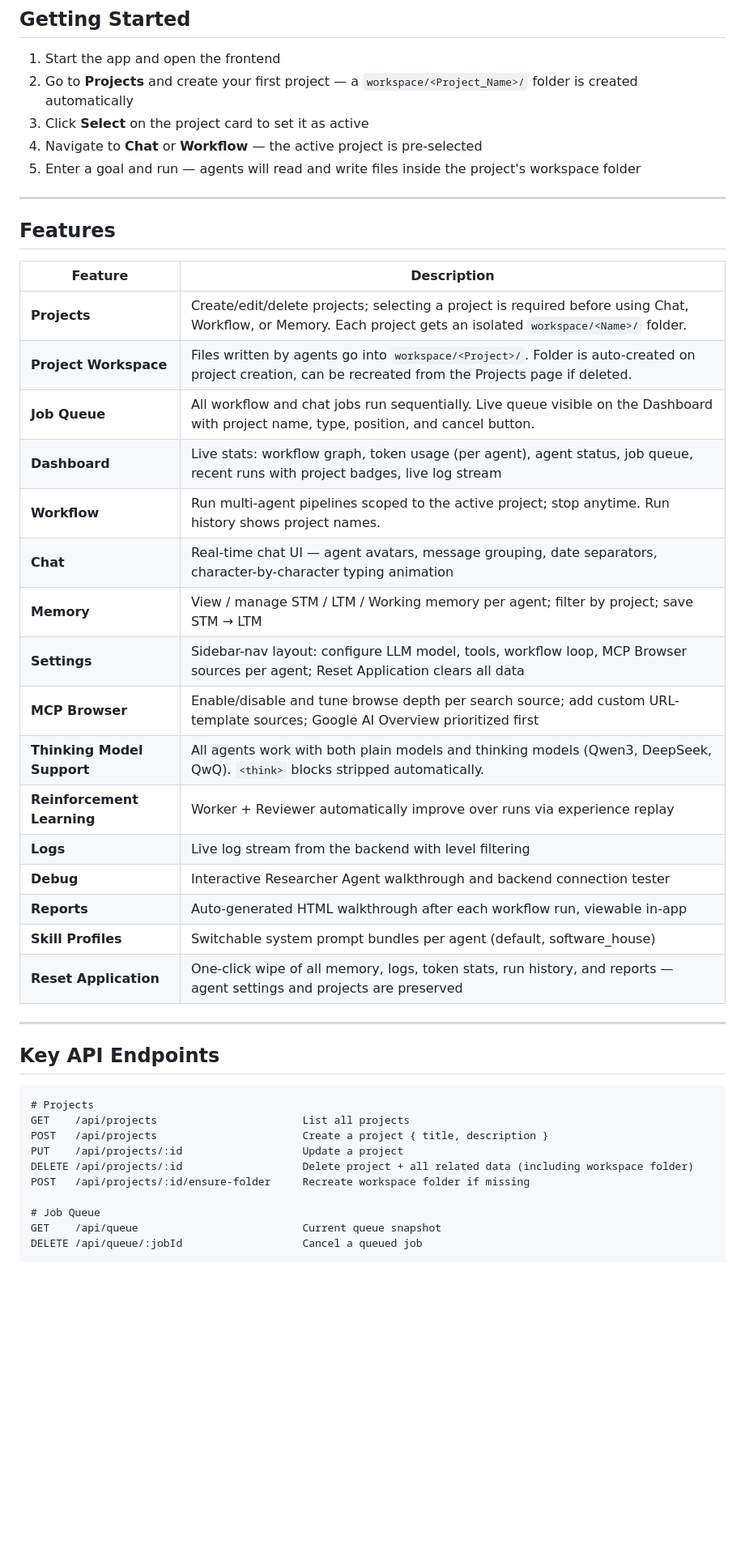
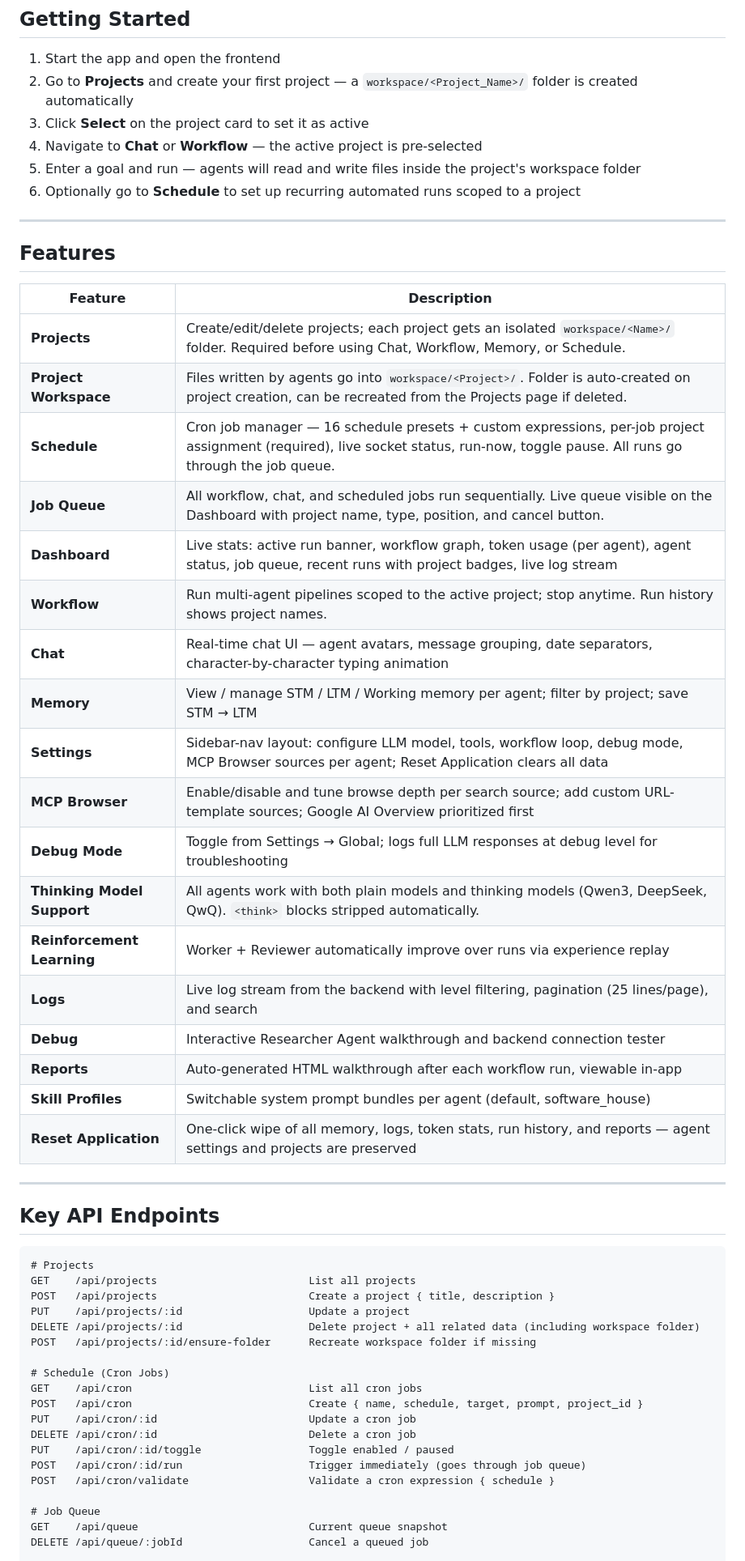
Before and after one commit to artapon/starter-agent, a Markdown page: README.md, the part around one of its changes. Shown at 81% size. Rendered like a GitHub page; blank space fills up the shorter version.

````diff
--- a/README.md
+++ b/README.md
@@ -259,6 +276,7 @@ cd frontend && npm run dev
 3. Click **Select** on the project card to set it as active
 4. Navigate to **Chat** or **Workflow** — the active project is pre-selected
 5. Enter a goal and run — agents will read and write files inside the project's workspace folder
+6. Optionally go to **Schedule** to set up recurring automated runs scoped to a project
 
 ---
 
@@ -266,18 +284,20 @@ cd frontend && npm run dev
 
 | Feature | Description |
 |---|---|
-| **Projects** | Create/edit/delete projects; selecting a project is required before using Chat, Workflow, or Memory. Each project gets an isolated `workspace/<Name>/` folder. |
+| **Projects** | Create/edit/delete projects; each project gets an isolated `workspace/<Name>/` folder. Required before using Chat, Workflow, Memory, or Schedule. |
 | **Project Workspace** | Files written by agents go into `workspace/<Project>/`. Folder is auto-created on project creation, can be recreated from the Projects page if deleted. |
-| **Job Queue** | All workflow and chat jobs run sequentially. Live queue visible on the Dashboard with project name, type, position, and cancel button. |
-| **Dashboard** | Live stats: workflow graph, token usage (per agent), agent status, job queue, recent runs with project badges, live log stream |
+| **Schedule** | Cron job manager — 16 schedule presets + custom expressions, per-job project assignment (required), live socket status, run-now, toggle pause. All runs go through the job queue. |
+| **Job Queue** | All workflow, chat, and scheduled jobs run sequentially. Live queue visible on the Dashboard with project name, type, position, and cancel button. |
+| **Dashboard** | Live stats: active run banner, workflow graph, token usage (per agent), agent status, job queue, recent runs with project badges, live log stream |
 | **Workflow** | Run multi-agent pipelines scoped to the active project; stop anytime. Run history shows project names. |
 | **Chat** | Real-time chat UI — agent avatars, message grouping, date separators, character-by-character typing animation |
 | **Memory** | View / manage STM / LTM / Working memory per agent; filter by project; save STM → LTM |
-| **Settings** | Sidebar-nav layout: configure LLM model, tools, workflow loop, MCP Browser sources per agent; Reset Application clears all data |
+| **Settings** | Sidebar-nav layout: configure LLM model, tools, workflow loop, debug mode, MCP Browser sources per agent; Reset Application clears all data |
 | **MCP Browser** | Enable/disable and tune browse depth per search source; add custom URL-template sources; Google AI Overview prioritized first |
+| **Debug Mode** | Toggle from Settings → Global; logs full LLM responses at debug level for troubleshooting |
 | **Thinking Model Support** | All agents work with both plain models and thinking models (Qwen3, DeepSeek, QwQ). `<think>` blocks stripped automatically. |
 | **Reinforcement Learning** | Worker + Reviewer automatically improve over runs via experience replay |
-| **Logs** | Live log stream from the backend with level filtering |
+| **Logs** | Live log stream from the backend with level filtering, pagination (25 lines/page), and search |
 | **Debug** | Interactive Researcher Agent walkthrough and backend connection tester |
 | **Reports** | Auto-generated HTML walkthrough after each workflow run, viewable in-app |
 | **Skill Profiles** | Switchable system prompt bundles per agent (default, software_house) |
@@ -289,14 +309,23 @@ cd frontend && npm run dev
 
 ```
 # Projects
-GET    /api/projects                       List all projects
-POST   /api/projects                       Create a project { title, description }
-PUT    /api/projects/:id                   Update a project
-DELETE /api/projects/:id                   Delete project + all related data (including workspace folder)
-POST   /api/projects/:id/ensure-folder     Recreate workspace folder if missing
+GET    /api/projects                        List all projects
+POST   /api/projects                        Create a project { title, description }
+PUT    /api/projects/:id                    Update a project
+DELETE /api/projects/:id                    Delete project + all related data (including workspace folder)
+POST   /api/projects/:id/ensure-folder      Recreate workspace folder if missing
+
+# Schedule (Cron Jobs)
+GET    /api/cron                            List all cron jobs
+POST   /api/cron                            Create { name, schedule, target, prompt, project_id }
+PUT    /api/cron/:id                        Update a cron job
+DELETE /api/cron/:id                        Delete a cron job
+PUT    /api/cron/:id/toggle                 Toggle enabled / paused
+POST   /api/cron/:id/run                    Trigger immediately (goes through job queue)
+POST   /api/cron/validate                   Validate a cron expression { schedule }
 
 # Job Queue
-GET    /api/queue                          Current queue snapshot
-DELETE /api/queue/:jobId                   Cancel a queued job
+GET    /api/queue                           Current queue snapshot
+DELETE /api/queue/:jobId                    Cancel a queued job
 
 # Workflow
````
Also changed, not shown: other parts of README.md (+90 -50 lines).
